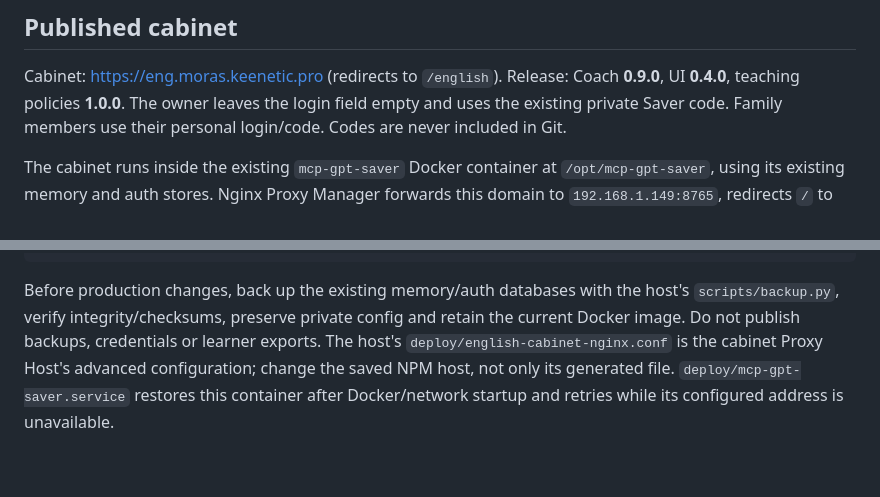
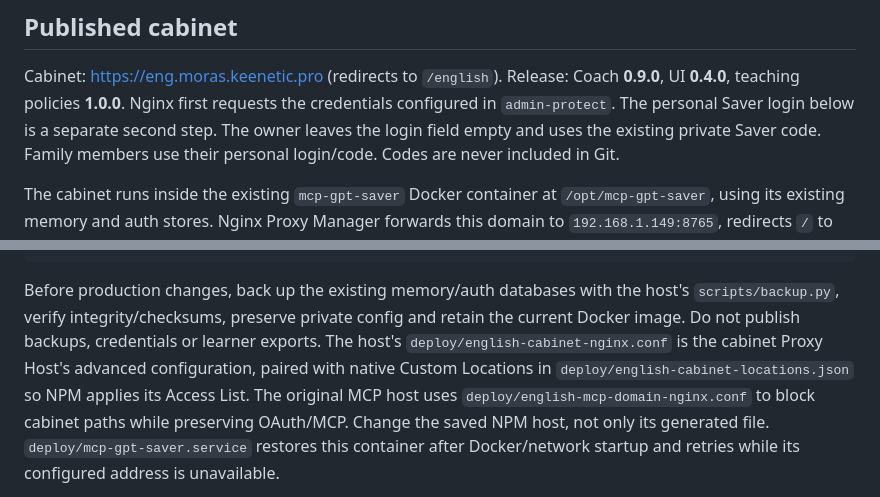
Before and after one commit to aalexmora/english-coach, a Markdown page: README.md, 2 parts joined by grey strips. Rendered like a GitHub page; blank space fills up the shorter version.

Commit message:
docs: clarify cabinet Basic Auth and native NPM locations

```diff
--- a/README.md
+++ b/README.md
@@ -8,6 +8,8 @@ Obsidian English backlog, IDEA-004 with links to IDEA-001/002.
 
 Cabinet: https://eng.moras.keenetic.pro (redirects to `/english`).
 Release: Coach **0.9.0**, UI **0.4.0**, teaching policies **1.0.0**.
+Nginx first requests the credentials configured in `admin-protect`.
+The personal Saver login below is a separate second step.
 The owner leaves the login field empty and uses the existing private Saver code.
 Family members use their personal login/code. Codes are never included in Git.
 
@@ -33,7 +35,10 @@ Before production changes, back up the existing memory/auth databases with the
 host's `scripts/backup.py`, verify integrity/checksums, preserve private config
 and retain the current Docker image. Do not publish backups, credentials or
 learner exports. The host's `deploy/english-cabinet-nginx.conf` is the cabinet
-Proxy Host's advanced configuration; change the saved NPM host, not only its
+Proxy Host's advanced configuration, paired with native Custom Locations in
+`deploy/english-cabinet-locations.json` so NPM applies its Access List. The
+original MCP host uses `deploy/english-mcp-domain-nginx.conf` to block cabinet
+paths while preserving OAuth/MCP. Change the saved NPM host, not only its
 generated file. `deploy/mcp-gpt-saver.service` restores this container after
 Docker/network startup and retries while its configured address is unavailable.
 
```
